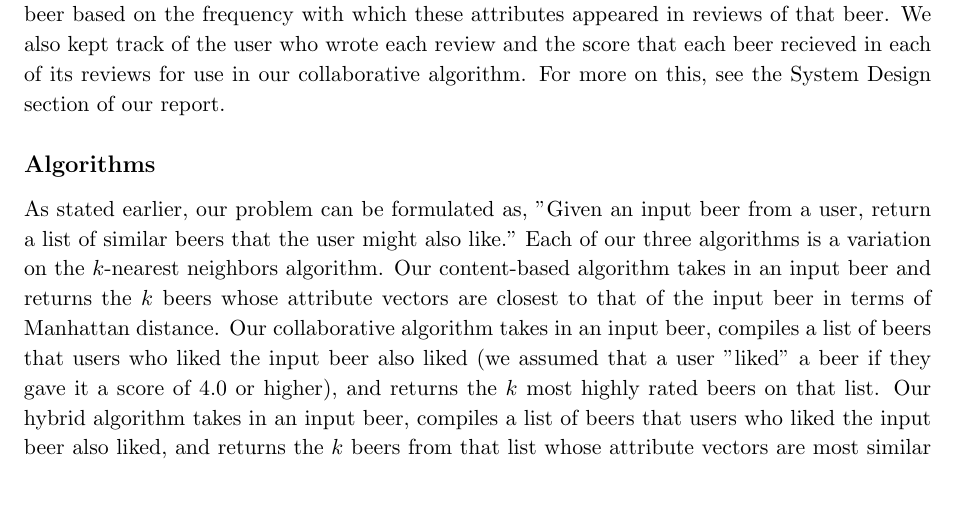
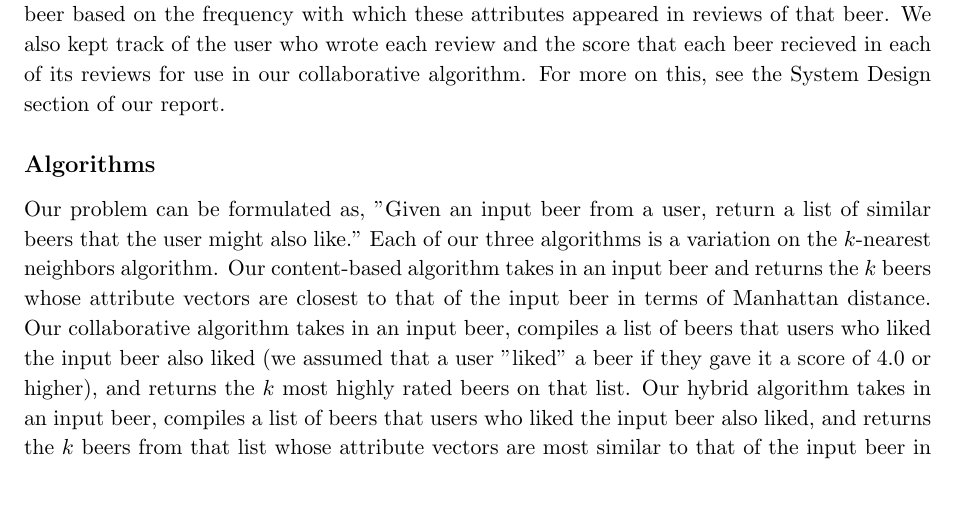
Before and after one commit to peter-fogg/bee.rs, a LaTeX document (report/report.tex): part of page 1 of 3, cut so that both start at the same text. Compiled offline with pdfLaTeX.

Commit message:
merge conflict?

```diff
--- a/report/report.tex
+++ b/report/report.tex
@@ -43,7 +43,7 @@ How do you know that you'll like a beer before you even try it? Machine learning
 \indent A beer, like a piece of music or a movie, requires a complex description that incorporates a number of different attributes. In order to measure similarity between beers, we first needed to find a way to quantify these attributes and assign values and a  classification to each beer. We obviously didn't have time to create a quantitative description of every beer in the world by hand, \`{a} la Pandora. However, we did have one thing --- the Internet! Specifically, beer review websites. We scraped a large number of beer reviews from a popular beer review website and applied some basic NLP techniques this data to come up a set of relevant beer attributes for use in our content-based algorithm. We then assigned numerical values to these attributes for each beer based on the frequency with which these attributes appeared in reviews of that beer.  We also kept track of the user who wrote each review and the score that each beer recieved in each of its reviews for use in our collaborative algorithm. For more on this, see the System Design section of our report.
 
 \subsection*{Algorithms}
-As stated earlier, our problem can be formulated as, "Given an input beer from a user, return a list of similar beers that the user might also like." Each of our three algorithms is a variation on the $k$-nearest neighbors algorithm. Our content-based algorithm takes in an input beer and returns the $k$ beers whose attribute vectors are closest to that of the input beer in terms of Manhattan distance. Our collaborative algorithm takes in an input beer, compiles a list of beers that users who liked the input beer also liked (we assumed that a user "liked"  a beer if they gave it a score of 4.0 or higher), and returns the $k$ most highly rated beers on that list. Our hybrid algorithm takes in an input beer, compiles a list of beers that users who liked the input beer also liked, and returns the $k$ beers from that list whose attribute vectors are most similar to that of the input beer in terms of Manhattan distance.
+Our problem can be formulated as, "Given an input beer from a user, return a list of similar beers that the user might also like." Each of our three algorithms is a variation on the $k$-nearest neighbors algorithm. Our content-based algorithm takes in an input beer and returns the $k$ beers whose attribute vectors are closest to that of the input beer in terms of Manhattan distance. Our collaborative algorithm takes in an input beer, compiles a list of beers that users who liked the input beer also liked (we assumed that a user "liked"  a beer if they gave it a score of 4.0 or higher), and returns the $k$ most highly rated beers on that list. Our hybrid algorithm takes in an input beer, compiles a list of beers that users who liked the input beer also liked, and returns the $k$ beers from that list whose attribute vectors are most similar to that of the input beer in terms of Manhattan distance.
 
 \subsection*{System Design}
 The system is broken up into three parts -- data collection, data processing, and the core recommendation engine.
```
Also changed, not shown: report/report.pdf, 1 other file.
